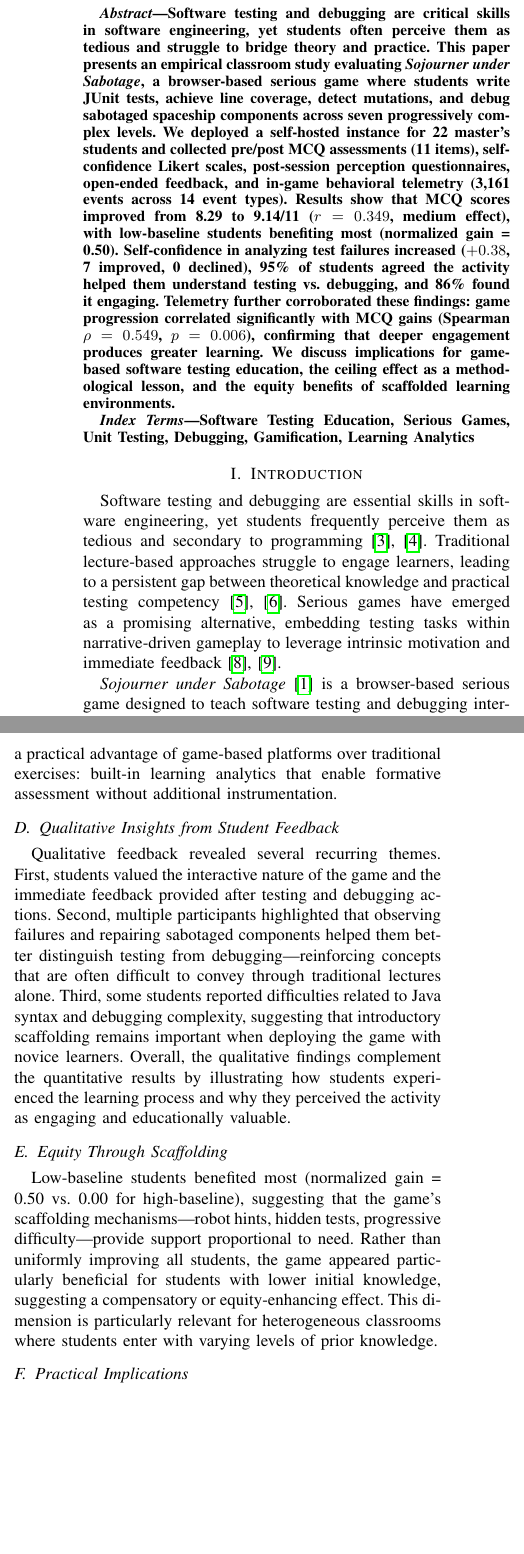
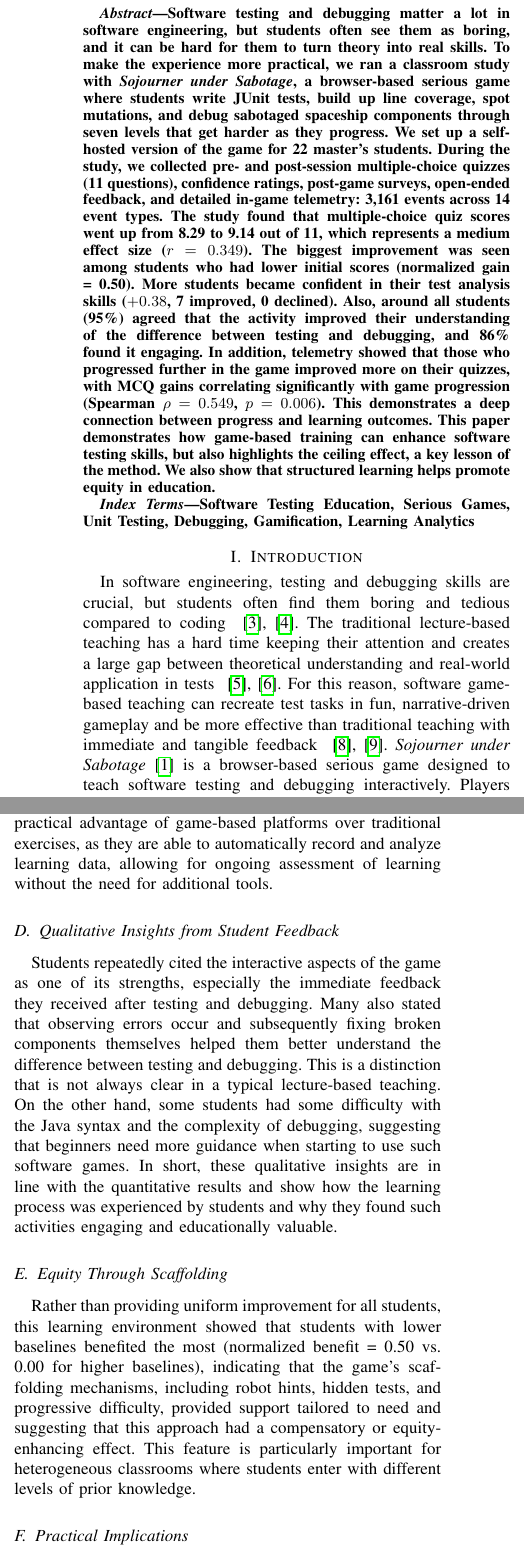
Before and after one commit to aazaadef/Sojourner, a LaTeX paper (main.tex): two parts of the columns of pages 1 and 5 of 6, joined at a grey line, cut so that both start at the same text, the shorter picture padded with empty space. Compiled offline with pdfLaTeX.

Commit message:
Update paper: revised telemetry analysis and participant matching

```diff
--- a/main.tex
+++ b/main.tex
@@ -24,13 +24,10 @@
 \maketitle
 
 \begin{abstract}
-Software testing and debugging are critical skills in software engineering, yet students often perceive them as tedious and struggle to bridge theory and practice.
-This paper presents an empirical classroom study evaluating \emph{Sojourner under Sabotage}, a browser-based serious game where students write JUnit tests, achieve line coverage, detect mutations, and debug sabotaged spaceship components across seven progressively complex levels.
-We deployed a self-hosted instance for 22 master's students and collected pre/post MCQ assessments (11~items), self-confidence Likert scales, post-session perception questionnaires, open-ended feedback, and in-game behavioral telemetry (3,161 events across 14 event types).
-Results show that MCQ scores improved from 8.29 to 9.14/11 ($r = 0.349$, medium effect), with low-baseline students benefiting most (normalized gain = 0.50).
-Self-confidence in analyzing test failures increased ($+0.38$, 7~improved, 0~declined), 95\% of students agreed the activity helped them understand testing vs.\ debugging, and 86\% found it engaging.
-Telemetry further corroborated these findings: game progression correlated significantly with MCQ gains (Spearman $\rho = 0.549$, $p = 0.006$), confirming that deeper engagement produces greater learning.
-We discuss implications for game-based software testing education, the ceiling effect as a methodological lesson, and the equity benefits of scaffolded learning environments.
+Software testing and debugging matter a lot in software engineering, but students often see them as boring, and it can be hard for them to turn theory into real skills. To make the experience more practical, we ran a classroom study with \emph{Sojourner under Sabotage}, a browser-based serious game where students write JUnit tests, build up line coverage, spot mutations, and debug sabotaged spaceship components through seven levels that get harder as they progress. We set up a self-hosted version of the game for 22 master's students. During the study, we collected pre- and post-session multiple-choice quizzes (11 questions), confidence ratings, post-game surveys, open-ended feedback, and detailed in-game telemetry: 3,161 events across 14 event types. The study found that multiple-choice quiz scores went up from 8.29 to 9.14 out of 11, which represents a medium effect size ($r = 0.349$). The biggest improvement was seen among students who had lower initial scores (normalized gain = 0.50). More students became confident in their test analysis skills ($+0.38$, 7~improved, 0~declined). Also, around all students (95\%) agreed that the activity improved their understanding of the difference between testing and debugging, and 86\% found it engaging. In addition, telemetry showed that those who progressed further in the game improved more on their quizzes, with MCQ gains correlating significantly with game progression (Spearman $\rho = 0.549$, $p = 0.006$). This demonstrates a deep connection between progress and learning outcomes. This paper demonstrates how game-based training can enhance software testing skills, but also highlights the ceiling effect, a key lesson of the method. We also show that structured learning helps promote equity in education.
+
+
+% Results show that MCQ scores improved from 8.29 to 9.14/11 ($r = 0.349$, medium effect), with low-baseline students benefiting most (normalized gain = 0.50). Self-confidence in analyzing test failures increased ($+0.38$, 7~improved, 0~declined), 95\% of students agreed the activity helped them understand testing vs.\ debugging, and 86\% found it engaging. Telemetry further corroborated these findings: game progression correlated significantly with MCQ gains (Spearman $\rho = 0.549$, $p = 0.006$), confirming that deeper engagement produces greater learning. We discuss implications for game-based software testing education, the ceiling effect as a methodological lesson, and the equity benefits of scaffolded learning environments.
 \end{abstract}
 
 \begin{IEEEkeywords}
@@ -41,15 +38,13 @@
 \section{Introduction}
 \label{sec:intro}
 % ===========================================================================
-
-Software testing and debugging are essential skills in software engineering, yet students frequently perceive them as tedious and secondary to programming~\cite{straubinger2023survey, garousi2020testing}.
-Traditional lecture-based approaches struggle to engage learners, leading to a persistent gap between theoretical knowledge and practical testing competency~\cite{mccauley2008debugging, jamil2016testing}.
-Serious games have emerged as a promising alternative, embedding testing tasks within narrative-driven gameplay to leverage intrinsic motivation and immediate feedback~\cite{connolly2012systematic, blanco2023gamification}.
-
+In software engineering, testing and debugging skills are crucial, but students often find them boring and tedious compared to coding ~\cite{straubinger2023survey, garousi2020testing}. The traditional lecture-based teaching has a hard time keeping their attention and creates a large gap between theoretical understanding and real-world application in tests ~\cite{mccauley2008debugging, jamil2016testing}. For this reason, software game-based teaching can recreate test tasks in fun, narrative-driven gameplay and be more effective than traditional teaching with immediate and tangible feedback ~\cite{connolly2012systematic, blanco2023gamification}.
+% Software testing and debugging are essential skills in software engineering, yet students frequently perceive them as tedious and secondary to programming~\cite{straubinger2023survey, garousi2020testing}.
+% Traditional lecture-based approaches struggle to engage learners, leading to a persistent gap between theoretical knowledge and practical testing competency~\cite{mccauley2008debugging, jamil2016testing}.
+% Serious games have emerged as a promising alternative, embedding testing tasks within narrative-driven gameplay to leverage intrinsic motivation and immediate feedback~\cite{connolly2012systematic, blanco2023gamification}.
 \emph{Sojourner under Sabotage}~\cite{straubinger2025sojourner} is a browser-based serious game designed to teach software testing and debugging interactively.
 Players take on the role of spaceship crew members who must detect and repair sabotaged systems by writing JUnit tests, achieving line coverage, and debugging mutated code across seven progressively complex levels.
 An initial evaluation by the game's creators with 79~students showed over 80\% enjoyment and measurable improvements in test coverage and debugging skills~\cite{straubinger2025sojourner}.
-
 This paper extends that work through an independent empirical evaluation in a different institutional context.
 We deployed a self-hosted instance for 22 master's students at the Universidade da Beira Interior, Portugal, and collected a rich dataset combining pre/post knowledge assessments, self-confidence measures, perception questionnaires, open-ended feedback, and---uniquely---fine-grained in-game behavioral telemetry (3,161 recorded events across 14 types).
 This triangulated design enables us to examine not only \emph{whether} the game improves learning outcomes, but also \emph{how} students engage with the testing and debugging tasks during gameplay.
@@ -369,21 +358,23 @@
 Beyond the questionnaire-based findings, the game's telemetry provides objective behavioral evidence.
 The significant correlation between progression and MCQ gains ($\rho = 0.549$, $p = 0.006$) provides evidence that the game's design---where advancement requires genuine testing and debugging skill---translates behavioral engagement into measurable learning.
 The 36~hidden-test scaffolding events confirm that the game's adaptive support mechanism actively assisted struggling students, and the strong correlation between progression and test executions ($\rho = 0.912$) rules out passive navigation as an explanation.
-This telemetry-based analysis demonstrates a practical advantage of game-based platforms over traditional exercises: built-in learning analytics that enable formative assessment without additional instrumentation.
+The telemetry-based analysis demonstrates the practical advantage of game-based platforms over traditional exercises, as they are able to automatically record and analyze learning data, allowing for ongoing assessment of learning without the need for additional tools.
+
+
+% This telemetry-based analysis demonstrates a practical advantage of game-based platforms over traditional exercises: built-in learning analytics that enable formative assessment without additional instrumentation.
 
 \subsection{Qualitative Insights from Student Feedback}
+Students repeatedly cited the interactive aspects of the game as one of its strengths, especially the immediate feedback they received after testing and debugging. Many also stated that observing errors occur and subsequently fixing broken components themselves helped them better understand the difference between testing and debugging. This is a distinction that is not always clear in a typical lecture-based teaching. On the other hand, some students had some difficulty with the Java syntax and the complexity of debugging, suggesting that beginners need more guidance when starting to use such software games. In short, these qualitative insights are in line with the quantitative results and show how the learning process was experienced by students and why they found such activities engaging and educationally valuable.
 
-Qualitative feedback revealed several recurring themes.
-First, students valued the interactive nature of the game and the immediate feedback provided after testing and debugging actions.
-Second, multiple participants highlighted that observing failures and repairing sabotaged components helped them better distinguish testing from debugging---reinforcing concepts that are often difficult to convey through traditional lectures alone.
-Third, some students reported difficulties related to Java syntax and debugging complexity, suggesting that introductory scaffolding remains important when deploying the game with novice learners.
-Overall, the qualitative findings complement the quantitative results by illustrating how students experienced the learning process and why they perceived the activity as engaging and educationally valuable.
+
+% Students often pointed to the interactive parts of the game as one of its strengths, especially the immediate feedback they received after testing and debugging actions. Many also said that seeing failures happen, and then repairing the sabotaged components themselves, helped them better understand the difference between testing and debugging. This is a distinction that does not always come across clearly in a regular lecture. At the same time, some students struggled with Java syntax and the complexity of debugging, which suggests that beginners still need extra guidance when they start using the game. Overall, these qualitative insights line up with the quantitative results by showing how students experienced the learning process and why they found the activity engaging and educationally valuable.
 
 \subsection{Equity Through Scaffolding}
+Rather than providing uniform improvement for all students, this learning environment showed that students with lower baselines benefited the most (normalized benefit = 0.50 vs. 0.00 for higher baselines), indicating that the game’s scaffolding mechanisms, including robot hints, hidden tests, and progressive difficulty, provided support tailored to need and suggesting that this approach had a compensatory or equity-enhancing effect. This feature is particularly important for heterogeneous classrooms where students enter with different levels of prior knowledge.
 
-Low-baseline students benefited most (normalized gain = 0.50 vs.\ 0.00 for high-baseline), suggesting that the game's scaffolding mechanisms---robot hints, hidden tests, progressive difficulty---provide support proportional to need.
-Rather than uniformly improving all students, the game appeared particularly beneficial for students with lower initial knowledge, suggesting a compensatory or equity-enhancing effect.
-This dimension is particularly relevant for heterogeneous classrooms where students enter with varying levels of prior knowledge.
+% Low-baseline students benefited most (normalized gain = 0.50 vs.\ 0.00 for high-baseline), suggesting that the game's scaffolding mechanisms---robot hints, hidden tests, progressive difficulty---provide support proportional to need.
+% Rather than uniformly improving all students, the game appeared particularly beneficial for students with lower initial knowledge, suggesting a compensatory or equity-enhancing effect.
+% This dimension is particularly relevant for heterogeneous classrooms where students enter with varying levels of prior knowledge.
 
 \subsection{Practical Implications}
 
```
Also changed, not shown: main.tex (31 more changed lines).
